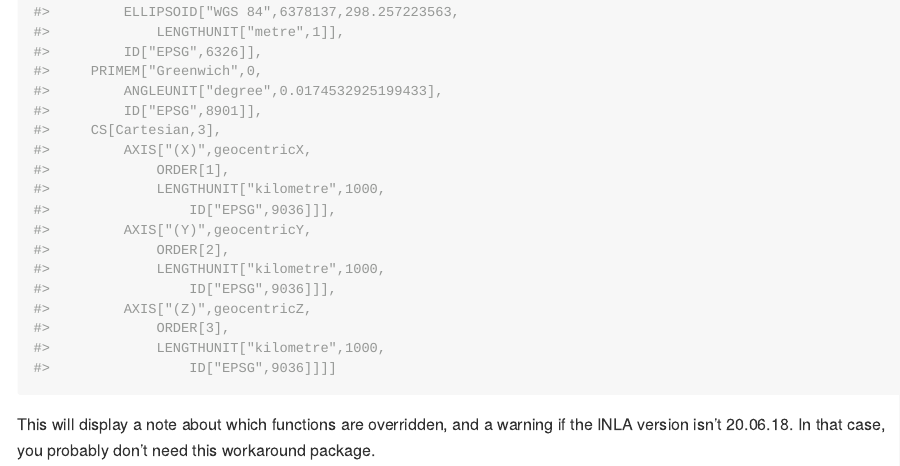
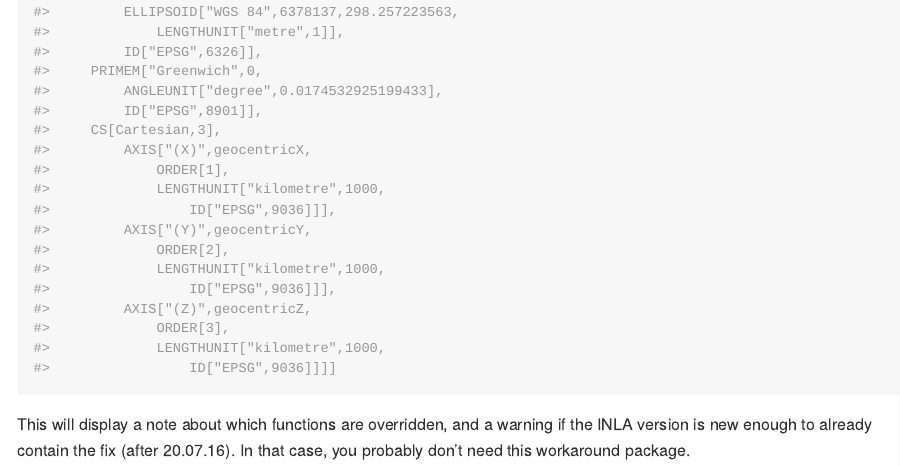
Before and after one commit to finnlindgren/PROJ6INLA200618, an R Markdown document (README.Rmd): the page in a window 1100 px wide, from 1390 px down. The pictures show the output file README.md that the author committed with the source, drawn offline in the style of GitHub.

Commit message:
Update README

````diff
--- a/README.Rmd
+++ b/README.Rmd
@@ -44,5 +44,6 @@ cat(sp::wkt(crs))
 cat(sp::wkt(inla.crs_set_lengthunit(crs, "kilometre")))
 ```
 This will display a note about which functions are overridden, and a warning if
-the INLA version isn't 20.06.18. In that case, you probably don't need this
+the INLA version is new enough to already contain the fix (after 20.07.16).
+In that case, you probably don't need this
 workaround package.
````
Also changed, not shown: README.md.
